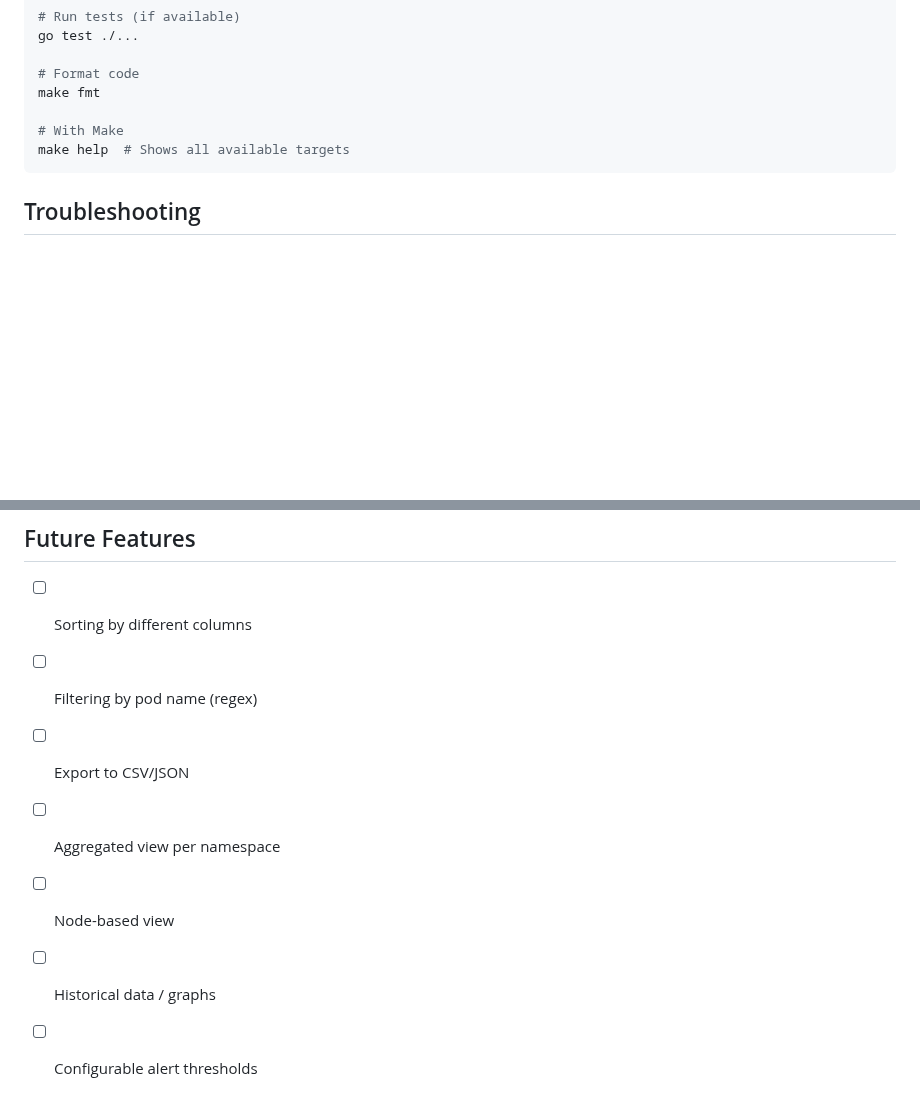
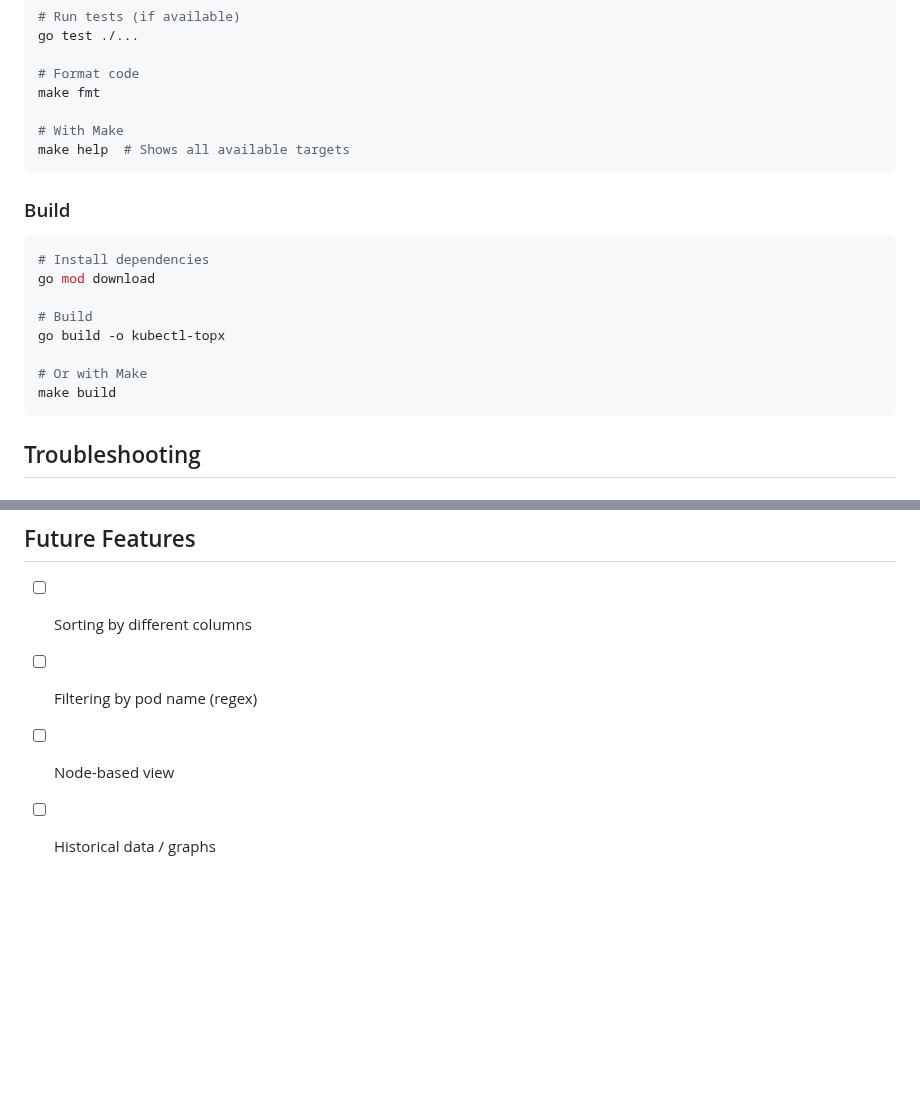
Before and after one commit to mms-gianni/kubectl-topx, a Markdown page: README.md, 2 parts joined by grey strips. GitHub-like rendering; blank space fills up the shorter version.

````diff
--- a/README.md
+++ b/README.md
@@ -114,6 +130,19 @@ make fmt
 make help  # Shows all available targets
 ```
 
+### Build
+
+```bash
+# Install dependencies
+go mod download
+
+# Build
+go build -o kubectl-topx
+
+# Or with Make
+make build
+```
+
 ## Troubleshooting
 
 ### "failed to get pod metrics"
@@ -159,8 +188,5 @@ kubectl get nodes
 
 - [ ] Sorting by different columns
 - [ ] Filtering by pod name (regex)
-- [ ] Export to CSV/JSON
-- [ ] Aggregated view per namespace
 - [ ] Node-based view
 - [ ] Historical data / graphs
-- [ ] Configurable alert thresholds
````
Also changed, not shown: other parts of README.md (+35 -19 lines), docs/EXAMPLE.md (renamed from EXAMPLE.md), docs/screenshot.png (added), 3 other files.
